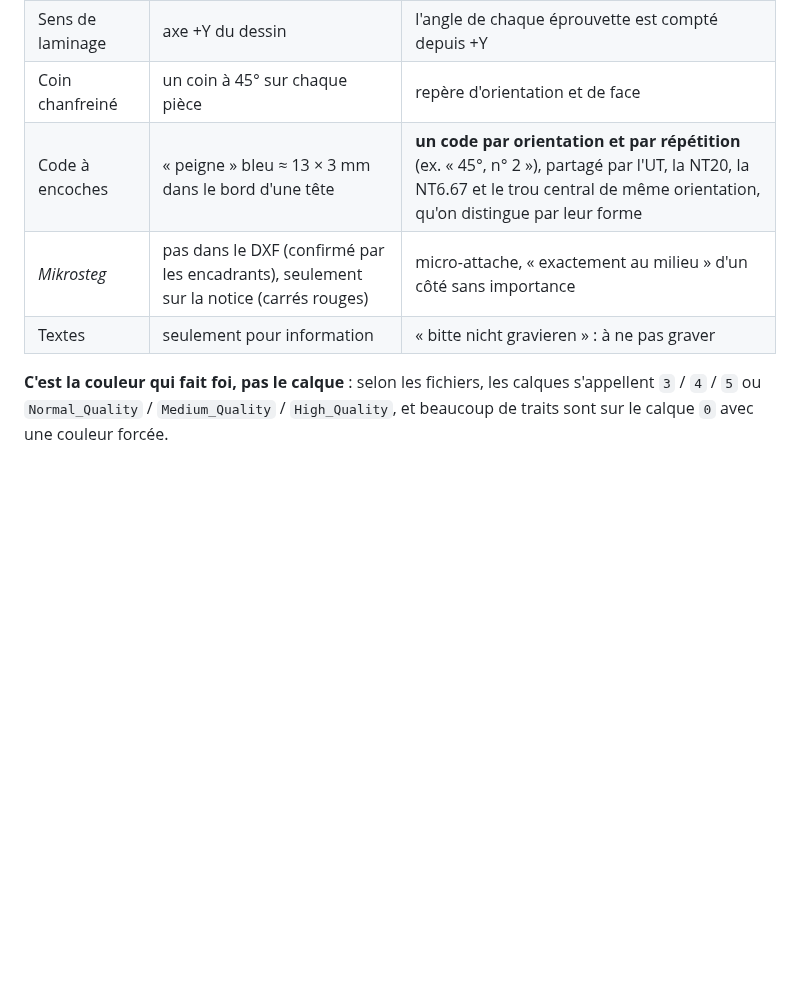
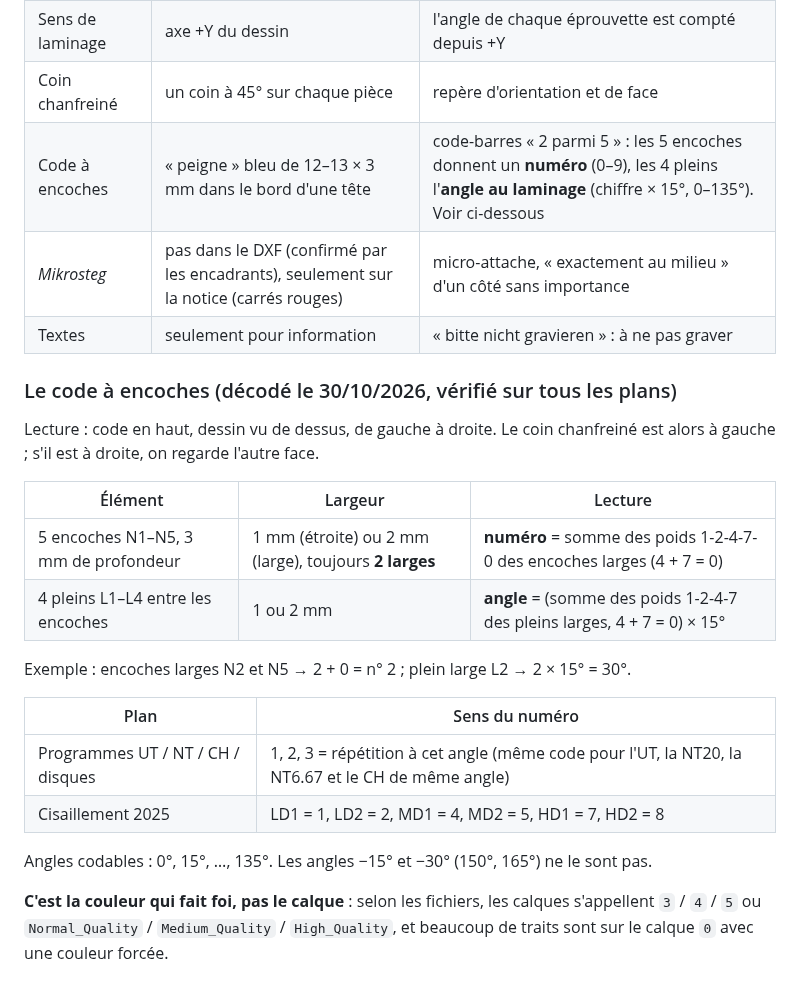
Before and after one commit to josselindavion/eth, a Markdown page: cutting-sheets/README.md, the part around the change. GitHub-like rendering; blank space fills up the shorter version.

```diff
--- a/cutting-sheets/README.md
+++ b/cutting-sheets/README.md
@@ -16,9 +16,28 @@ Relevées sur les plans reçus le 29/10/2026 (`input/`).
 | Bleu (couleur 5) | bords de la zone utile, entailles, trous, code d'identification | qualité **Q5** (maximale) |
 | Sens de laminage | axe +Y du dessin | l'angle de chaque éprouvette est compté depuis +Y |
 | Coin chanfreiné | un coin à 45° sur chaque pièce | repère d'orientation et de face |
-| Code à encoches | « peigne » bleu ≈ 13 × 3 mm dans le bord d'une tête | **un code par orientation et par répétition** (ex. « 45°, n° 2 »), partagé par l'UT, la NT20, la NT6.67 et le trou central de même orientation, qu'on distingue par leur forme |
+| Code à encoches | « peigne » bleu de 12–13 × 3 mm dans le bord d'une tête | code-barres « 2 parmi 5 » : les 5 encoches donnent un **numéro** (0–9), les 4 pleins l'**angle au laminage** (chiffre × 15°, 0–135°). Voir ci-dessous |
 | *Mikrosteg* | pas dans le DXF (confirmé par les encadrants), seulement sur la notice (carrés rouges) | micro-attache, « exactement au milieu » d'un côté sans importance |
 | Textes | seulement pour information | « bitte nicht gravieren » : à ne pas graver |
+
+### Le code à encoches (décodé le 30/10/2026, vérifié sur tous les plans)
+
+Lecture : code en haut, dessin vu de dessus, de gauche à droite. Le coin chanfreiné est alors à gauche ; s'il est à
+droite, on regarde l'autre face.
+
+| Élément | Largeur | Lecture |
+|---|---|---|
+| 5 encoches N1–N5, 3 mm de profondeur | 1 mm (étroite) ou 2 mm (large), toujours **2 larges** | **numéro** = somme des poids 1-2-4-7-0 des encoches larges (4 + 7 = 0) |
+| 4 pleins L1–L4 entre les encoches | 1 ou 2 mm | **angle** = (somme des poids 1-2-4-7 des pleins larges, 4 + 7 = 0) × 15° |
+
+Exemple : encoches larges N2 et N5 → 2 + 0 = n° 2 ; plein large L2 → 2 × 15° = 30°.
+
+| Plan | Sens du numéro |
+|---|---|
+| Programmes UT / NT / CH / disques | 1, 2, 3 = répétition à cet angle (même code pour l'UT, la NT20, la NT6.67 et le CH de même angle) |
+| Cisaillement 2025 | LD1 = 1, LD2 = 2, MD1 = 4, MD2 = 5, HD1 = 7, HD2 = 8 |
+
+Angles codables : 0°, 15°, …, 135°. Les angles −15° et −30° (150°, 165°) ne le sont pas.
 
 **C'est la couleur qui fait foi, pas le calque** : selon les fichiers, les calques s'appellent `3` / `4` / `5` ou
 `Normal_Quality` / `Medium_Quality` / `High_Quality`, et beaucoup de traits sont sur le calque `0` avec une couleur
```
Also changed, not shown: journal/2026-10-30.md (added, +77 -0 lines), journal/figures/2026-10-30/notch_code_decoded.png (added).
